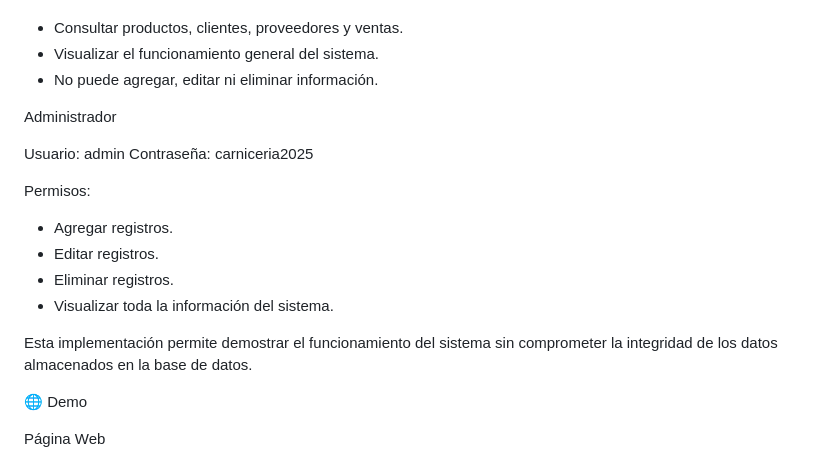
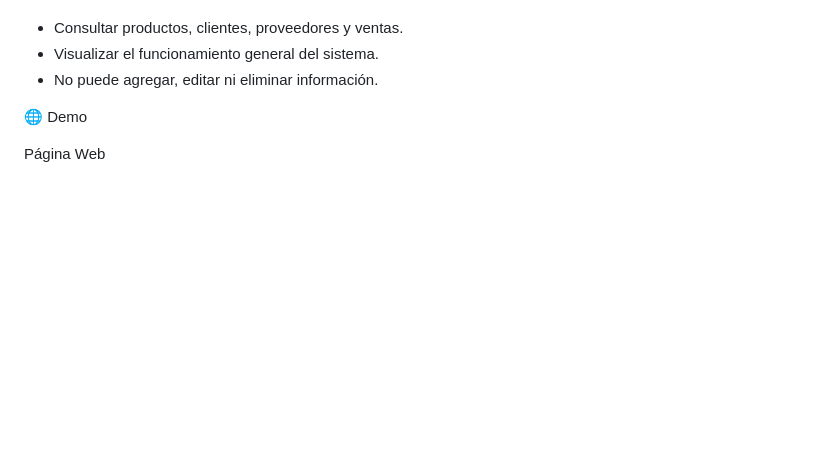
Before and after one commit to ivanrvillegas10-dev/carniceria, a Markdown page: README.md, the part around the change. GitHub-like rendering; blank space fills up the shorter version.

```diff
--- a/README.md
+++ b/README.md
@@ -195,19 +195,6 @@ Permisos:
 * Visualizar el funcionamiento general del sistema.
 * No puede agregar, editar ni eliminar información.
 
-Administrador
-
-Usuario: admin
-Contraseña: carniceria2025
-
-Permisos:
-
-* Agregar registros.
-* Editar registros.
-* Eliminar registros.
-* Visualizar toda la información del sistema.
-
-Esta implementación permite demostrar el funcionamiento del sistema sin comprometer la integridad de los datos almacenados en la base de datos.
 
 🌐 Demo
 
```
